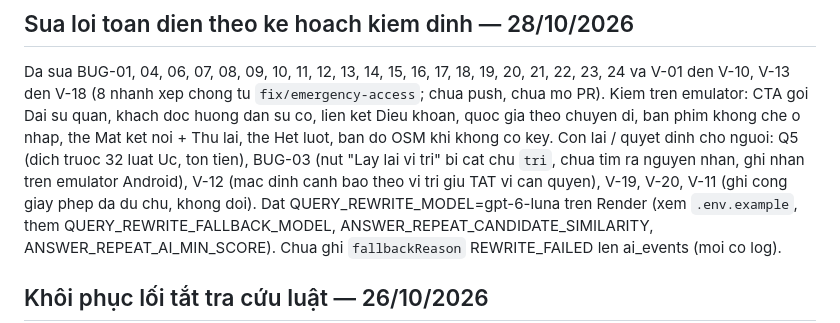
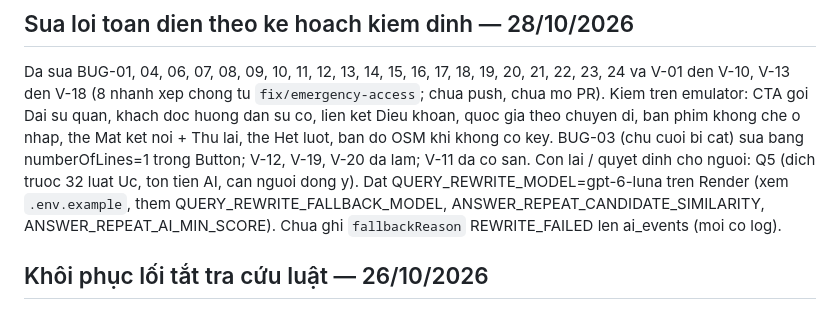
Before and after one commit to Phongxuan123/BeTravel, a Markdown page: docs/PROGRESS.md, the part around the change. Rendered like a GitHub page.

Commit message:
docs: cap nhat tien do sua loi

```diff
--- a/docs/PROGRESS.md
+++ b/docs/PROGRESS.md
@@ -6,9 +6,8 @@ Da sua BUG-01, 04, 06, 07, 08, 09, 10, 11, 12, 13, 14, 15, 16, 17, 18, 19, 20, 2
 V-13 den V-18 (8 nhanh xep chong tu `fix/emergency-access`; chua push, chua mo PR). Kiem tren emulator: CTA goi
 Dai su quan, khach doc huong dan su co, lien ket Dieu khoan, quoc gia theo chuyen di, ban phim khong che o nhap,
 the Mat ket noi + Thu lai, the Het luot, ban do OSM khi khong co key.
-Con lai / quyet dinh cho nguoi: Q5 (dich truoc 32 luat Uc, ton tien), BUG-03 (nut "Lay lai vi tri" bi cat chu `tri`,
-chua tim ra nguyen nhan, ghi nhan tren emulator Android), V-12 (mac dinh canh bao theo vi tri giu TAT vi can quyen),
-V-19, V-20, V-11 (ghi cong giay phep da du chu, khong doi). Dat QUERY_REWRITE_MODEL=gpt-6-luna tren Render (xem
+BUG-03 (chu cuoi bi cat) sua bang numberOfLines=1 trong Button; V-12, V-19, V-20 da lam; V-11 da co san.
+Con lai / quyet dinh cho nguoi: Q5 (dich truoc 32 luat Uc, ton tien AI, can nguoi dong y). Dat QUERY_REWRITE_MODEL=gpt-6-luna tren Render (xem
 `.env.example`, them QUERY_REWRITE_FALLBACK_MODEL, ANSWER_REPEAT_CANDIDATE_SIMILARITY, ANSWER_REPEAT_AI_MIN_SCORE).
 Chua ghi `fallbackReason` REWRITE_FAILED len ai_events (moi co log).
 
```
